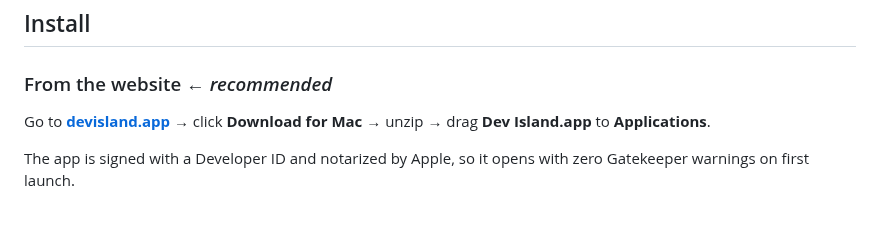
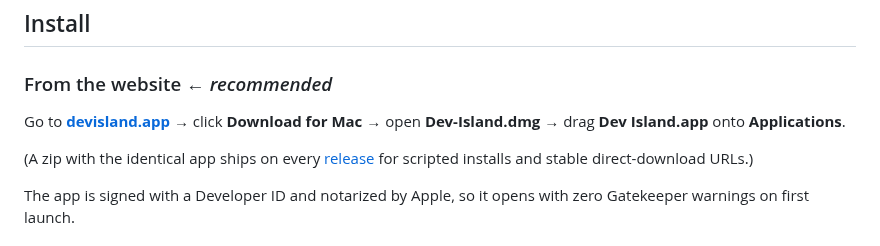
Before and after one commit to sheepxux/Dev-Island, a Markdown page: README.md, the part around the change. GitHub-like rendering; blank space fills up the shorter version.

Commit message:
feat(release): DMG as primary install artifact (#9)
* feat(release): ship DMG as the primary install artifact

DMG gives the customary macOS install UX (open, drag onto the
Applications shortcut); zip remains for the stable
releases/latest/download URL and the future Sparkle feed.

Pipeline: after the .app is notarized + stapled, create-dmg builds the
two-icon drag layout, then the DMG itself is codesigned, notarized and
stapled separately (Gatekeeper checks the container too). Job timeout
raised 60 → 90 min for the second notarization wait. create-dmg's exit
code is untrusted (AppleScript window-dressing flakes on headless
runners); we verify the output file instead.

Release body and README now lead with the DMG.

Co-authored-by: Cursor <cursoragent@cursor.com>

* feat(release): branded DMG background + final window layout

660×400 window, app icon at (157, 205), Applications link at (500, 205),
icon size 128 — coordinates match the two rounded squares in the artwork.
Background shipped as 1320×800 PNG with a 144 DPI pHYs chunk so Finder
renders it at 660×400 logical points (retina-crisp). Source image was
JPEG-in-.png; converted to real PNG.

Co-authored-by: Cursor <cursoragent@cursor.com>

---------

Co-authored-by: Axu <xu@AdeMac-mini-2.local>
Co-authored-by: Cursor <cursoragent@cursor.com>

```diff
--- a/README.md
+++ b/README.md
@@ -58,7 +58,11 @@ outside or press <kbd>Esc</kbd> to collapse it back.
 ### From the website ← *recommended*
 
 Go to **[devisland.app](https://devisland.app)** → click **Download for Mac** →
-unzip → drag **Dev Island.app** to **Applications**.
+open **Dev-Island.dmg** → drag **Dev Island.app** onto **Applications**.
+
+(A zip with the identical app ships on every
+[release](https://github.com/sheepxux/Dev-Island/releases) for scripted
+installs and stable direct-download URLs.)
 
 The app is signed with a Developer ID and notarized by Apple, so it opens with
 zero Gatekeeper warnings on first launch.
```
Also changed, not shown: scripts/assets/dmg-background@2x.png (added), 1 other file.
